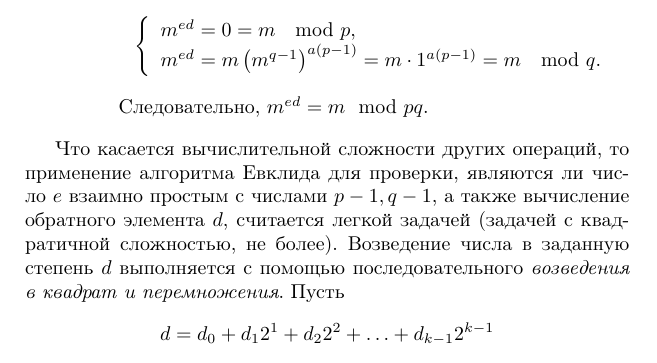
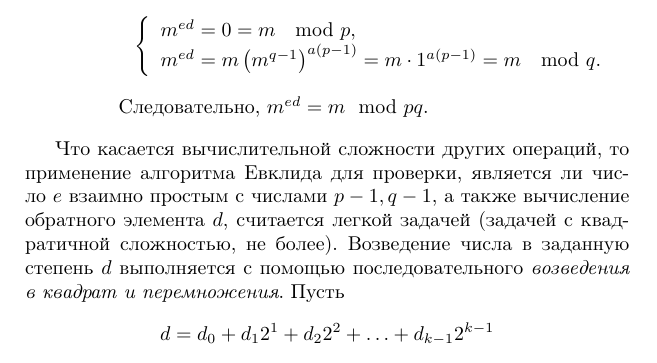
Before and after one commit to vlsergey/infosec, a LaTeX book (Information Security.tex, which reads rsa.tex): part of page 111 of 285, cut so that both start at the same text. Compiled offline with pdfLaTeX.

Commit message:
Update rsa.tex
Опечатка: "являЮтся" -> "являЕтся"

```diff
--- a/rsa.tex
+++ b/rsa.tex
@@ -61,7 +61,7 @@ $(2^{500})/500 - (2^{499})/499 \approx (2^{500})/1000$ простых 500-раз
 \end{enumerate}
 
 
-Что касается вычислительной сложности других операций, то применение алгоритма Евклида для проверки, являются ли число $e$  взаимно простым с числами $p-1, q-1$, а также вычисление обратного элемента $d$, считается легкой задачей (задачей с квадратичной сложностью, не более).
+Что касается вычислительной сложности других операций, то применение алгоритма Евклида для проверки, является ли число $e$  взаимно простым с числами $p-1, q-1$, а также вычисление обратного элемента $d$, считается легкой задачей (задачей с квадратичной сложностью, не более).
 Возведение числа в заданную степень $d$ выполняется с помощью последовательного \emph{возведения в квадрат и перемножения}. Пусть
     \[ d = d_0 + d_1 2^1 + d_2 2^2 + \ldots + d_{k-1} 2^{k-1} \]
 двоичное представление с коэффициентами $d_{i} \in \{ 0, 1 \}$. Степень $c^d$ вычисляется рекуррентным образом:
```
